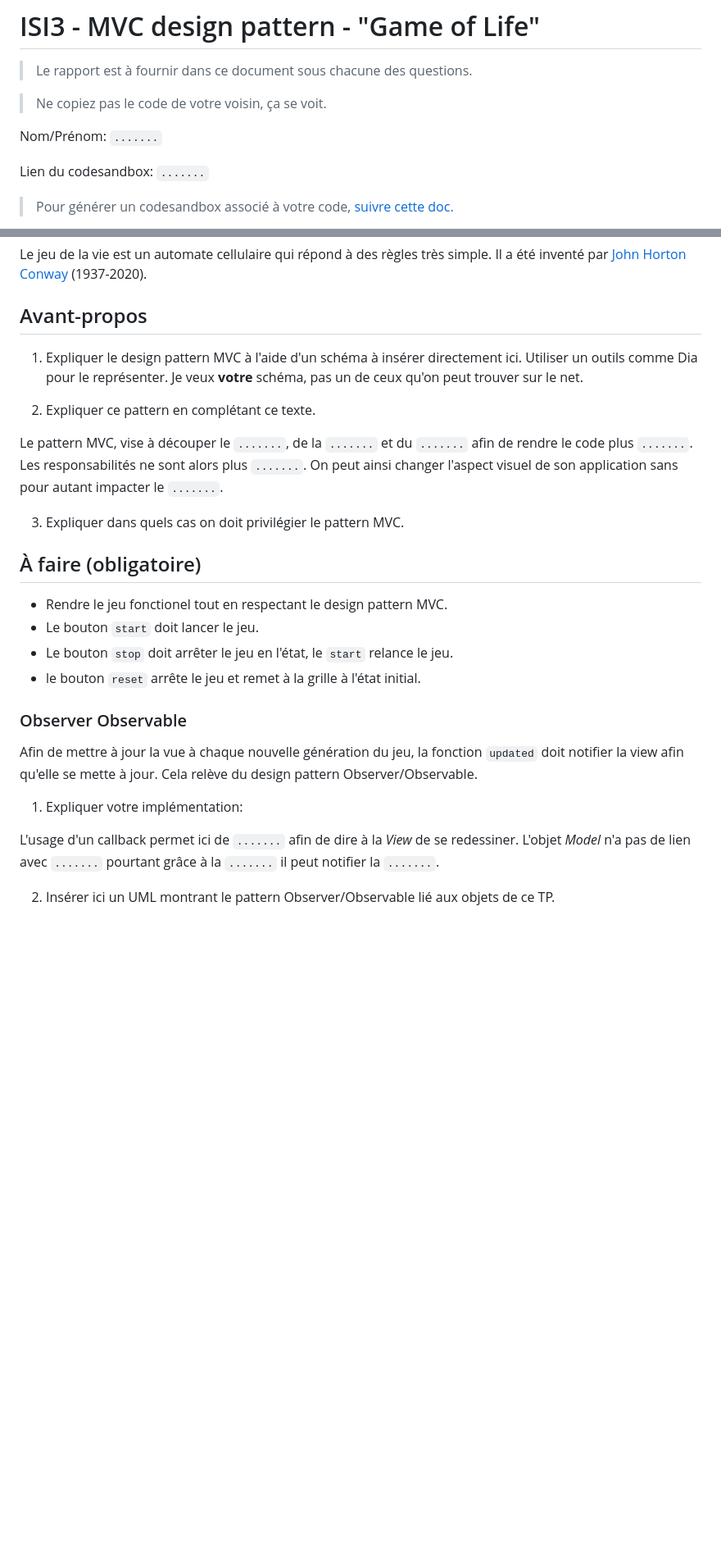
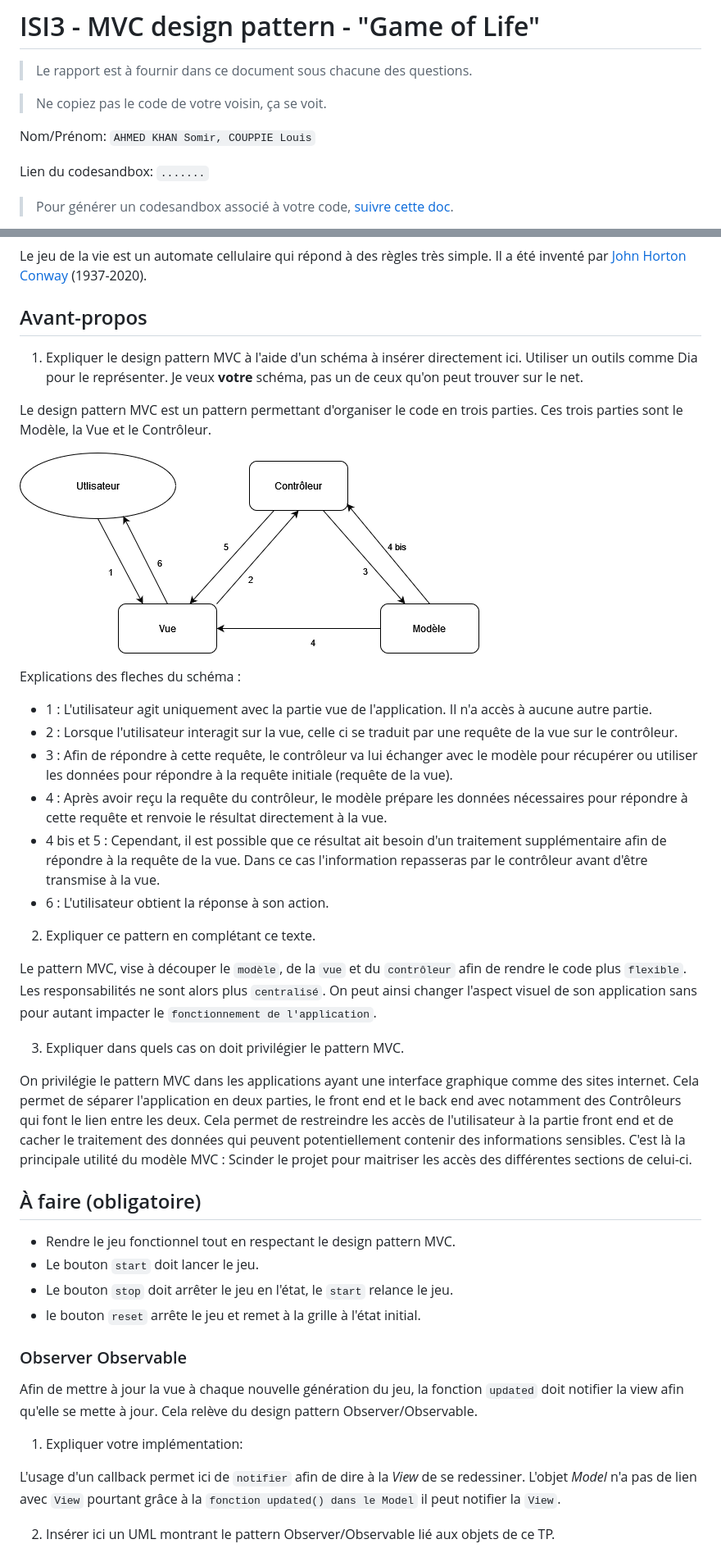
Before and after one commit to PolytechLyon/isi3-tp-javascript-mvc-ini-couppie_ahmed-khan_tp7, a Markdown page: README.md, 2 parts joined by grey strips. Shown: that part at 82% size. Drawn GitHub-style; pictures changed too: img/MVC.png (added); blank space fills up the shorter version.

Commit message:
Rapport

```diff
--- a/README.md
+++ b/README.md
@@ -4,7 +4,7 @@
 
 > Ne copiez pas le code de votre voisin, ça se voit.
 
-Nom/Prénom: `.......`
+Nom/Prénom: `AHMED KHAN Somir, COUPPIE Louis`
 
 Lien du codesandbox: `.......`
 
@@ -28,17 +28,36 @@ Il a été inventé par [John Horton Conway](https://fr.wikipedia.org/wiki/John_
 1. Expliquer le design pattern MVC à l'aide d'un schéma à insérer directement ici.
 Utiliser un outils comme Dia pour le représenter. Je veux **votre** schéma, pas un de ceux qu'on peut trouver sur le net.
 
+Le design pattern MVC est un pattern permettant d'organiser le code en trois parties.
+Ces trois parties sont le Modèle, la Vue et le Contrôleur.
+
+![Schéma MVC](img/MVC.png)
+
+Explications des fleches du schéma :
+- 1 : L'utilisateur agit uniquement avec la partie vue de l'application. Il n'a accès à aucune autre partie.
+- 2 : Lorsque l'utilisateur interagit sur la vue, celle ci se traduit par une requête de la vue sur le contrôleur.
+- 3 : Afin de répondre à cette requête, le contrôleur va lui échanger avec le modèle pour récupérer ou utiliser les données pour répondre à la requête initiale (requête de la vue).
+- 4 : Après avoir reçu la requête du contrôleur, le modèle prépare les données nécessaires pour répondre à cette requête et renvoie le résultat directement à la vue.
+- 4 bis et 5 : Cependant, il est possible que ce résultat ait besoin d'un traitement supplémentaire afin de répondre à la requête de la vue. Dans ce cas l'information repasseras par le contrôleur avant d'être transmise à la vue.
+- 6 : L'utilisateur obtient la réponse à son action.
+
+
 2. Expliquer ce pattern en complétant ce texte.
 
-Le pattern MVC, vise à découper le `.......`, de la `.......` et du `.......` afin de rendre le code plus `.......`.
-Les responsabilités ne sont alors plus `.......`.
-On peut ainsi changer l'aspect visuel de son application sans pour autant impacter le `.......`.
+Le pattern MVC, vise à découper le `modèle`, de la `vue` et du `contrôleur` afin de rendre le code plus `flexible`.
+Les responsabilités ne sont alors plus `centralisé`.
+On peut ainsi changer l'aspect visuel de son application sans pour autant impacter le `fonctionnement de l'application`.
 
 3. Expliquer dans quels cas on doit privilégier le pattern MVC.
 
+On privilégie le pattern MVC dans les applications ayant une interface graphique comme des sites internet.
+Cela permet de séparer l'application en deux parties, le front end et le back end avec notamment des Contrôleurs qui font le lien entre les deux.
+Cela permet de restreindre les accès de l'utilisateur à la partie front end et de cacher le traitement des données qui peuvent potentiellement contenir des informations sensibles.
+C'est là la principale utilité du modèle MVC : Scinder le projet pour maitriser les accès des différentes sections de celui-ci.
+
 ## À faire (obligatoire)
 
-- Rendre le jeu fonctionel tout en respectant le design pattern MVC.
+- Rendre le jeu fonctionnel tout en respectant le design pattern MVC.
 - Le bouton `start` doit lancer le jeu.
 - Le bouton `stop` doit arrêter le jeu en l'état, le `start` relance le jeu.
 - le bouton `reset` arrête le jeu et remet à la grille à l'état initial.
@@ -50,7 +69,7 @@ Cela relève du design pattern Observer/Observable.
 
 1. Expliquer votre implémentation:
 
-L'usage d'un callback permet ici de `.......` afin de dire à la _View_ de se redessiner.
-L'objet _Model_ n'a pas de lien avec `.......` pourtant grâce à la `.......` il peut notifier la `.......`.
+L'usage d'un callback permet ici de `notifier` afin de dire à la _View_ de se redessiner.
+L'objet _Model_ n'a pas de lien avec `View` pourtant grâce à la `fonction updated() dans le Model` il peut notifier la `View`.
 
 2. Insérer ici un UML montrant le pattern Observer/Observable lié aux objets de ce TP.
```
Also changed, not shown: other parts of README.md (+2 -0 lines), img/UML.png (added).
